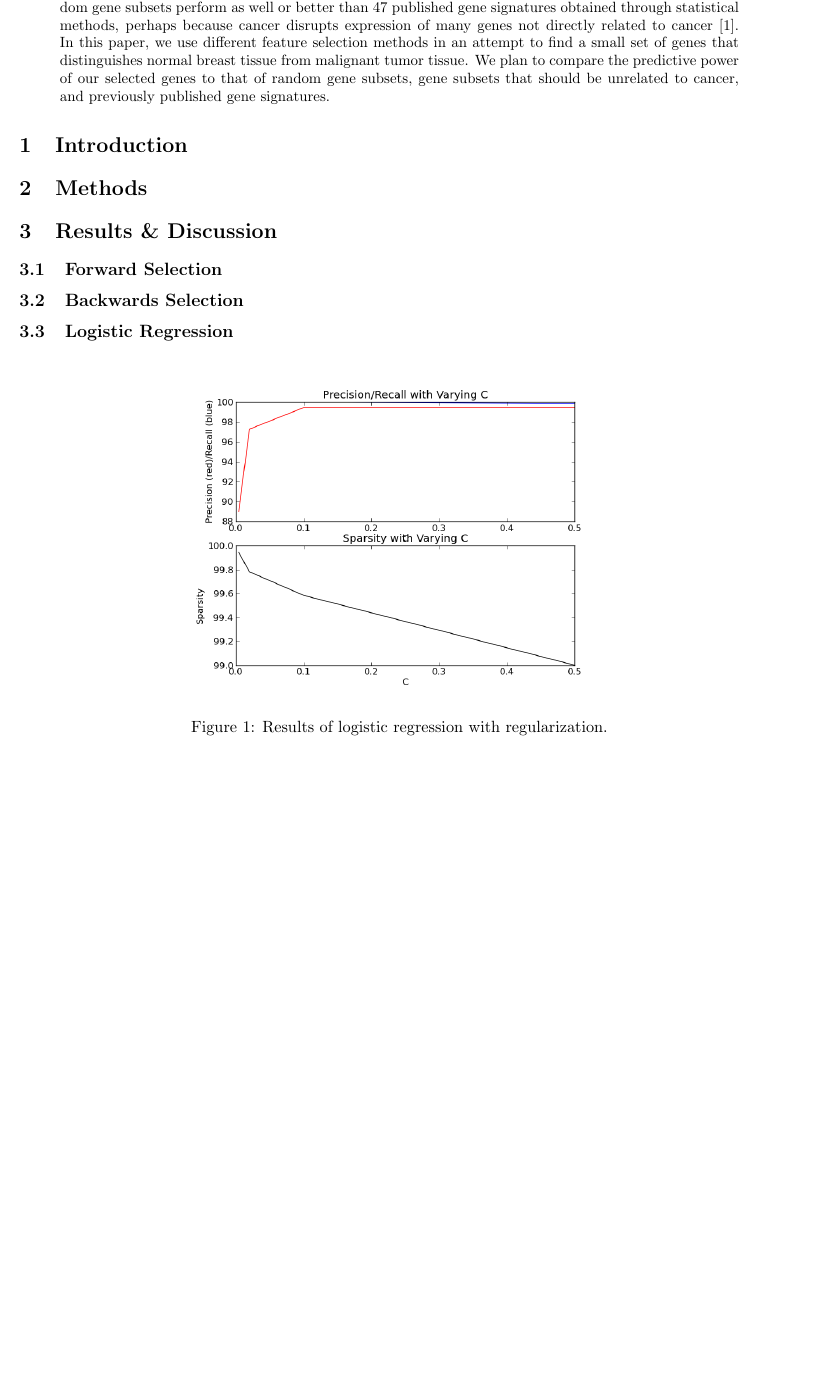
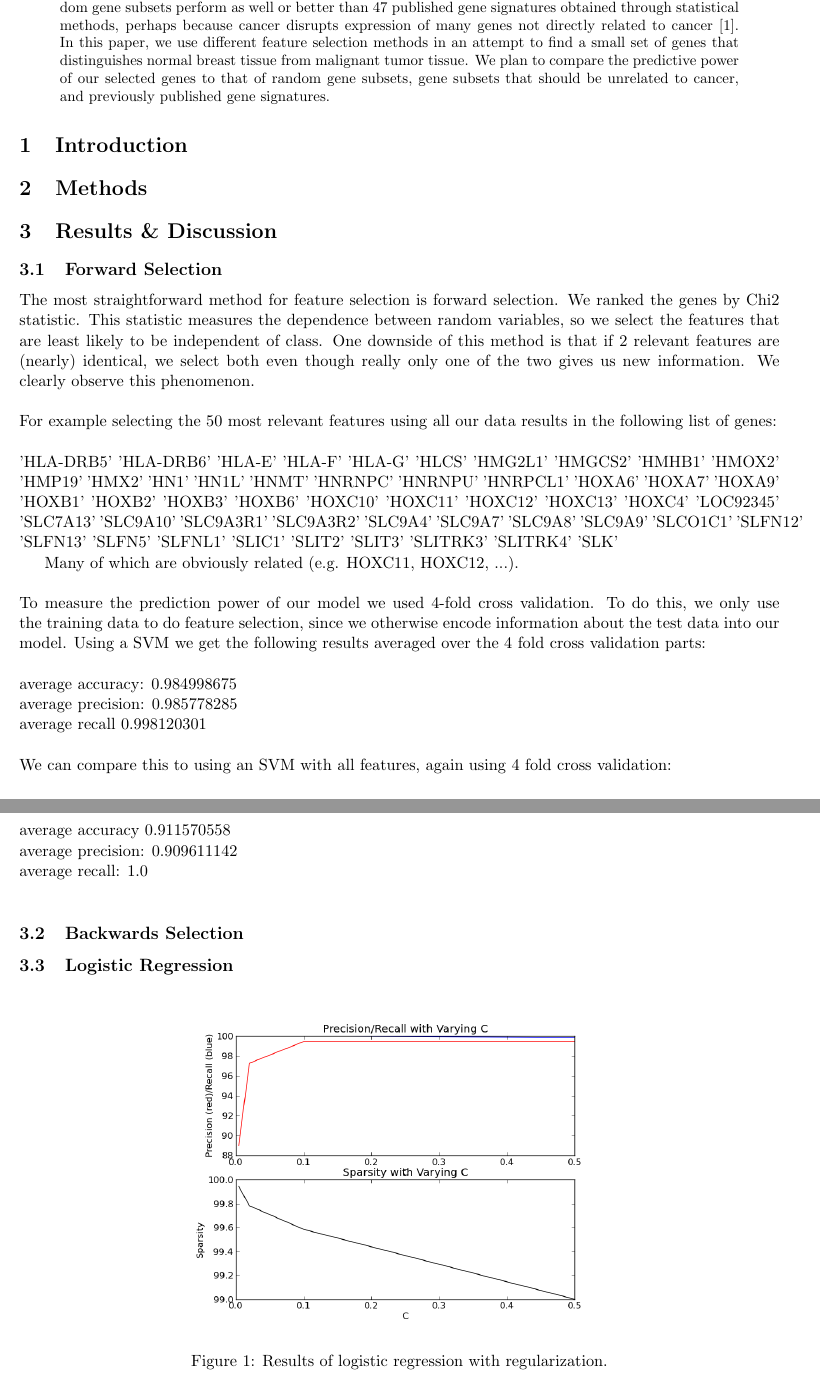
Before and after one commit to susanctu/229project, a LaTeX paper (milestone.tex): part of page 1 of 2 before the commit and two parts of pages 1 and 2 of 2 after it, the two joined at a grey line, cut so that both start at the same text, the shorter picture padded with empty space. Compiled offline with pdfLaTeX.

Commit message:
milestone

```diff
--- a/milestone.tex
+++ b/milestone.tex
@@ -41,6 +41,25 @@
 \section{Results \& Discussion}
 
 \subsection{Forward Selection}
+The most straightforward method for feature selection is forward selection. We ranked the genes by Chi2 statistic. This statistic measures the dependence between random variables, so we select the features that are least likely to be independent of class. One downside of this method is that if 2 relevant features are (nearly) identical, we select both even though really only one of the two gives us new information. We clearly observe this phenomenon. \\\\
+For example selecting the 50 most relevant features using all our data results in the following list of genes:\\\\
+'HLA-DRB5' 'HLA-DRB6' 'HLA-E' 'HLA-F' 'HLA-G' 'HLCS' 'HMG2L1' 'HMGCS2'
+ 'HMHB1' 'HMOX2' 'HMP19' 'HMX2' 'HN1' 'HN1L' 'HNMT' 'HNRNPC' 'HNRNPU'
+ 'HNRPCL1' 'HOXA6' 'HOXA7' 'HOXA9' 'HOXB1' 'HOXB2' 'HOXB3' 'HOXB6' 'HOXC10'
+ 'HOXC11' 'HOXC12' 'HOXC13' 'HOXC4' 'LOC92345' 'SLC7A13' 'SLC9A10'
+ 'SLC9A3R1' 'SLC9A3R2' 'SLC9A4' 'SLC9A7' 'SLC9A8' 'SLC9A9' 'SLCO1C1'
+ 'SLFN12' 'SLFN13' 'SLFN5' 'SLFNL1' 'SLIC1' 'SLIT2' 'SLIT3' 'SLITRK3'
+ 'SLITRK4' 'SLK'
+
+Many of which are obviously related (e.g. HOXC11, HOXC12, ...).\\\\
+To measure the prediction power of our model we used 4-fold cross validation. To do this, we only use the training data to do feature selection, since we otherwise encode information about the test data into our model. Using a SVM we get the following results averaged over the 4 fold cross validation parts:\\\\
+average accuracy: 0.984998675\\
+average precision: 0.985778285\\
+average recall 0.998120301\\\\
+We can compare this to using an SVM with all features, again using 4 fold cross validation:\\\\
+average accuracy 0.911570558\\
+average precision: 0.909611142\\
+average recall: 1.0\\
 \subsection{Backwards Selection}
 \subsection{Logistic Regression}
 
```
